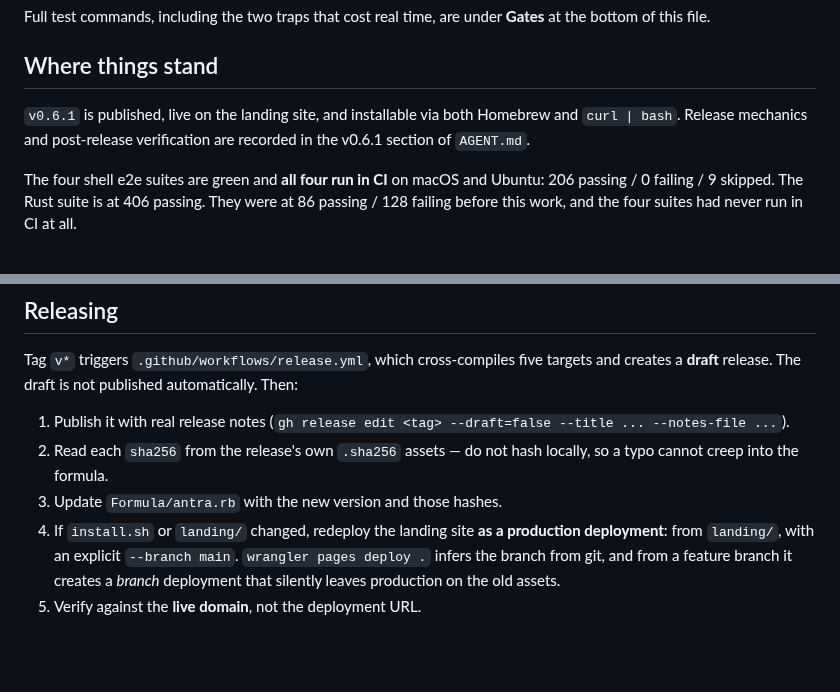
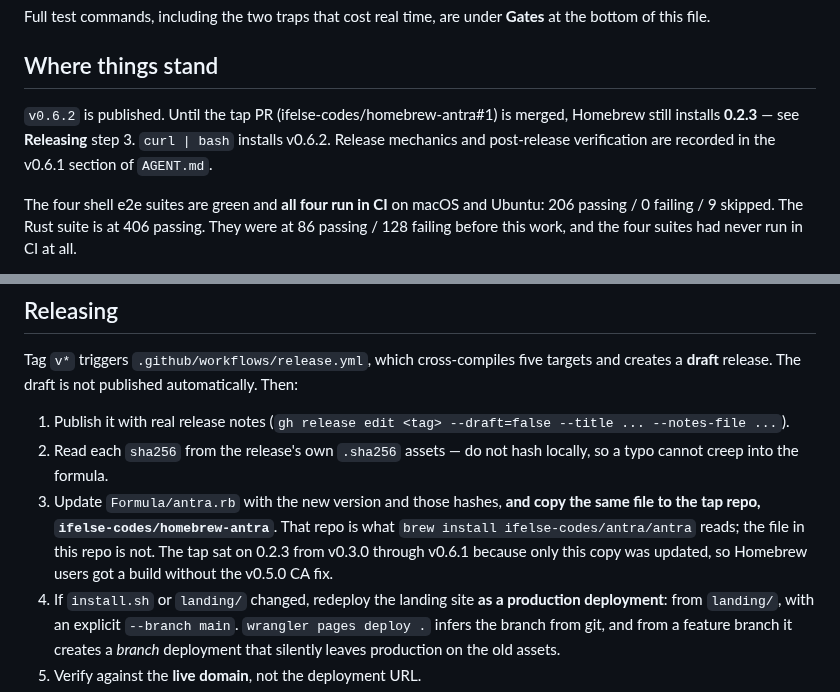
Before and after one commit to ifelse-codes/antra, a Markdown page: NEXT-SESSION.md, 2 parts joined by grey strips. Rendered like a GitHub page; blank space fills up the shorter version.

Commit message:
docs: the release checklist must update the Homebrew tap repo too
`brew install ifelse-codes/antra/antra` resolves to the tap repo
ifelse-codes/homebrew-antra, not to Formula/antra.rb here. Every release
since v0.3.0 updated only this repo's copy, so the tap sat on 0.2.3 and
Homebrew users got a build without the v0.5.0 CA fix. NEXT-SESSION.md's
"installable via both Homebrew and curl | bash" was true only on a
machine already tapped at this repo.

Releasing step 3 and AGENT.md's version-bump rule now name the tap repo,
and "Where things stand" says what Homebrew installs until
ifelse-codes/homebrew-antra#1 is merged.

Co-Authored-By: Claude Opus 5.5 <noreply@anthropic.com>
Claude-Session: https://claude.ai/code/session_01HQRErTvWEzsNcSLB96na7K

```diff
--- a/NEXT-SESSION.md
+++ b/NEXT-SESSION.md
@@ -45,8 +45,9 @@ Full test commands, including the two traps that cost real time, are under
 
 ## Where things stand
 
-`v0.6.1` is published, live on the landing site, and installable via both Homebrew
-and `curl | bash`. Release mechanics and post-release verification are recorded
+`v0.6.2` is published. Until the tap PR (ifelse-codes/homebrew-antra#1) is merged,
+Homebrew still installs **0.2.3** — see **Releasing** step 3. `curl | bash`
+installs v0.6.2. Release mechanics and post-release verification are recorded
 in the v0.6.1 section of `AGENT.md`.
 
 The four shell e2e suites are green and **all four run in CI** on macOS and
@@ -145,7 +146,11 @@ automatically. Then:
    --title ... --notes-file ...`).
 2. Read each `sha256` from the release's own `.sha256` assets — do not hash
    locally, so a typo cannot creep into the formula.
-3. Update `Formula/antra.rb` with the new version and those hashes.
+3. Update `Formula/antra.rb` with the new version and those hashes, **and copy
+   the same file to the tap repo, `ifelse-codes/homebrew-antra`**. That repo is
+   what `brew install ifelse-codes/antra/antra` reads; the file in this repo is
+   not. The tap sat on 0.2.3 from v0.3.0 through v0.6.1 because only this copy
+   was updated, so Homebrew users got a build without the v0.5.0 CA fix.
 4. If `install.sh` or `landing/` changed, redeploy the landing site **as a
    production deployment**: from `landing/`, with an explicit `--branch main`.
    `wrangler pages deploy .` infers the branch from git, and from a feature
```
Also changed, not shown: AGENT.md (+1 -1 lines).
